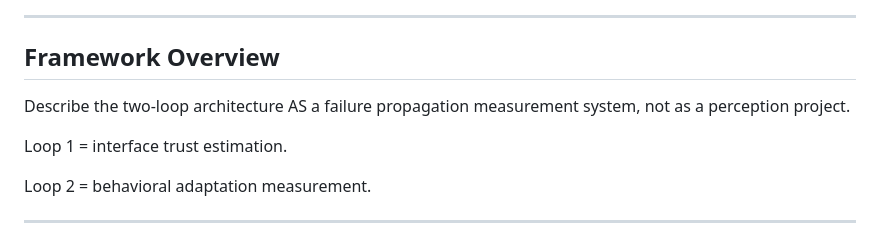
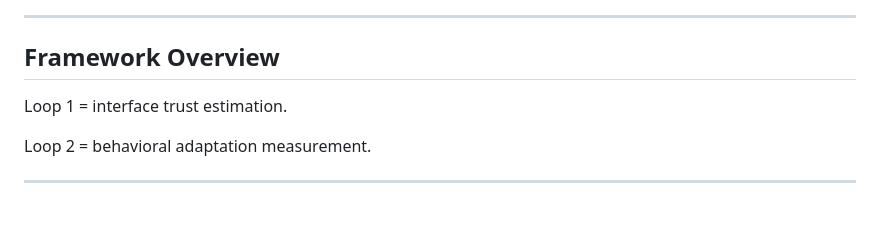
Before and after one commit to NiharVaghela1995/Interface-Level-Failure-Propagation-Analysis-in-Autonomous-Driving-Stack, a Markdown page: README.md, the part around the change. Drawn GitHub-style; blank space fills up the shorter version.

```diff
--- a/README.md
+++ b/README.md
@@ -22,8 +22,6 @@
 ---
 
 ## Framework Overview
-Describe the two-loop architecture AS a failure propagation measurement
-system, not as a perception project.
 
 Loop 1 = interface trust estimation.
 
```
